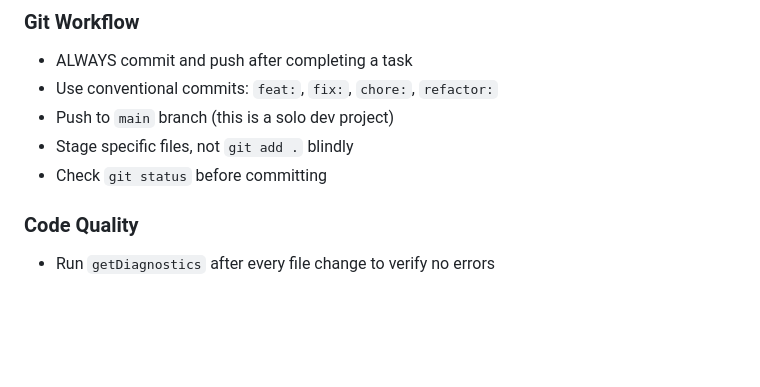
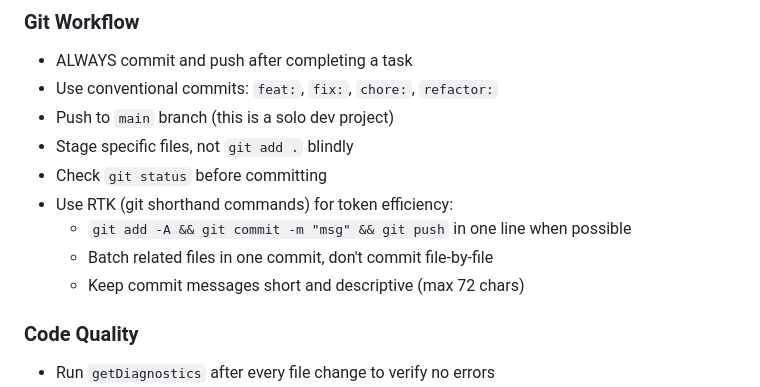
Before and after one commit to IchsanJunaedi/hyperion-new, a Markdown page: CLAUDE.md, the part around the change. GitHub-like rendering; blank space fills up the shorter version.

Commit message:
docs: add RTK git workflow to CLAUDE.md

```diff
--- a/CLAUDE.md
+++ b/CLAUDE.md
@@ -98,6 +98,10 @@ supabase/
 - Push to `main` branch (this is a solo dev project)
 - Stage specific files, not `git add .` blindly
 - Check `git status` before committing
+- Use RTK (git shorthand commands) for token efficiency:
+  - `git add -A && git commit -m "msg" && git push` in one line when possible
+  - Batch related files in one commit, don't commit file-by-file
+  - Keep commit messages short and descriptive (max 72 chars)
 
 ### Code Quality
 - Run `getDiagnostics` after every file change to verify no errors
```
